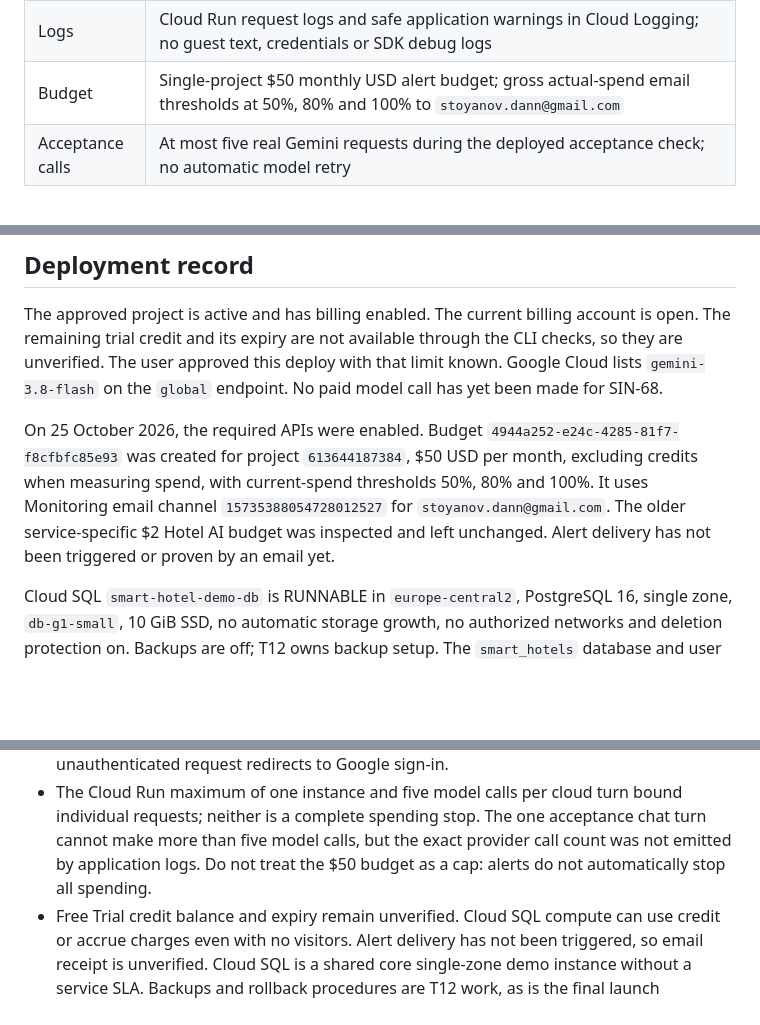
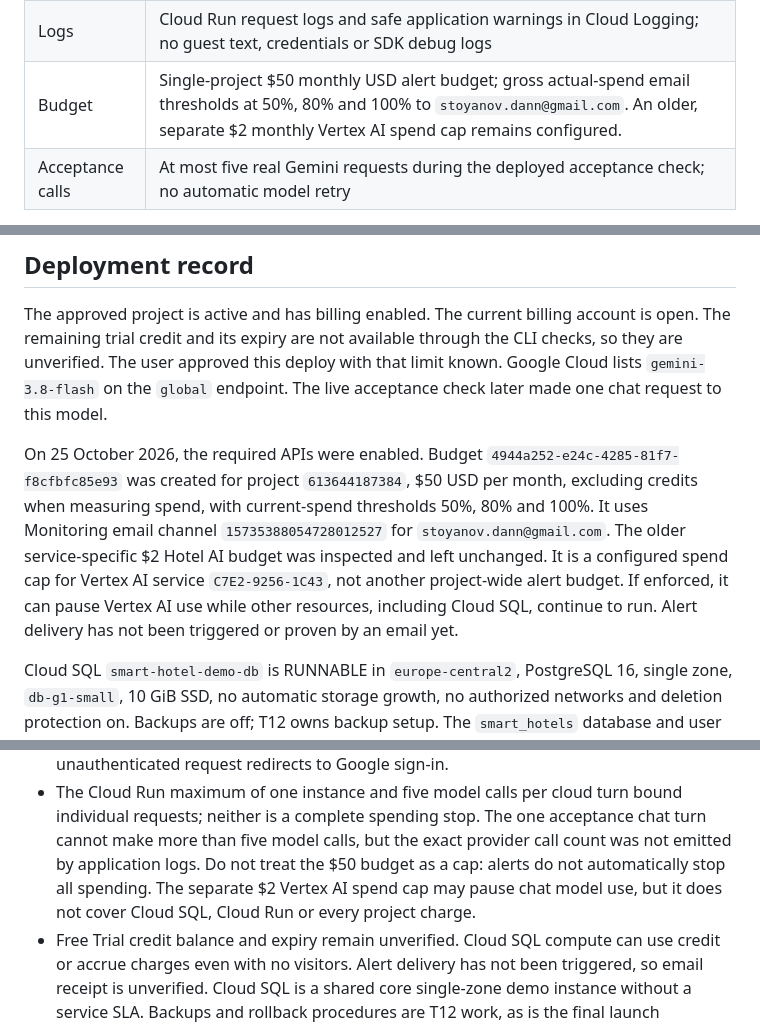
Before and after one commit to danstoyanov/smart-hotels-system, a Markdown page: infra/cloud-demo.md, 3 parts joined by grey strips. GitHub-like rendering; blank space fills up the shorter version.

Commit message:
docs: clarify SIN-68 live call and Vertex spend cap

```diff
--- a/infra/cloud-demo.md
+++ b/infra/cloud-demo.md
@@ -20,7 +20,7 @@ and the steps actually completed; it is not a production handover.
 | App variables | `CLOUD_DEMO=true`, `ASSISTANT_MODE=vertex`, approved project/model/location, `HOTEL_NAME=Royal Crest Manor`, `HOTEL_LANGUAGE=en`, `HOTEL_TIMEZONE=Europe/Kyiv`, exact HTTPS `APP_ORIGIN`, `COOKIE_SECURE=true` |
 | Health | HTTP startup probe on `/api/health`; the endpoint checks the database and migration state with no model call |
 | Logs | Cloud Run request logs and safe application warnings in Cloud Logging; no guest text, credentials or SDK debug logs |
-| Budget | Single-project $50 monthly USD alert budget; gross actual-spend email thresholds at 50%, 80% and 100% to `stoyanov.dann@gmail.com` |
+| Budget | Single-project $50 monthly USD alert budget; gross actual-spend email thresholds at 50%, 80% and 100% to `stoyanov.dann@gmail.com`. An older, separate $2 monthly Vertex AI spend cap remains configured. |
 | Acceptance calls | At most five real Gemini requests during the deployed acceptance check; no automatic model retry |
 
 The Cloud Run instance maximum is a capacity setting, not a hard billing limit.
@@ -95,15 +95,18 @@ The approved project is active and has billing enabled. The current billing
 account is open. The remaining trial credit and its expiry are not available
 through the CLI checks, so they are unverified. The user approved this deploy
 with that limit known. Google Cloud lists `gemini-3.8-flash` on the `global`
-endpoint. No paid model call has yet been made for SIN-68.
+endpoint. The live acceptance check later made one chat request to this model.
 
 On 25 October 2026, the required APIs were enabled. Budget
 `4944a252-e24c-4285-81f7-f8cfbfc85e93` was created for project
 `613644187384`, $50 USD per month, excluding credits when measuring spend,
 with current-spend thresholds 50%, 80% and 100%. It uses Monitoring email
 channel `15735388054728012527` for `stoyanov.dann@gmail.com`. The older
-service-specific $2 Hotel AI budget was inspected and left unchanged. Alert
-delivery has not been triggered or proven by an email yet.
+service-specific $2 Hotel AI budget was inspected and left unchanged. It is a
+configured spend cap for Vertex AI service `C7E2-9256-1C43`, not another
+project-wide alert budget. If enforced, it can pause Vertex AI use while other
+resources, including Cloud SQL, continue to run. Alert delivery has not been
+triggered or proven by an email yet.
 
 Cloud SQL `smart-hotel-demo-db` is RUNNABLE in `europe-central2`, PostgreSQL 16,
 single zone, `db-g1-small`, 10 GiB SSD, no automatic storage growth, no
@@ -186,7 +189,9 @@ as its startup probe.
   bound individual requests; neither is a complete spending stop. The one
   acceptance chat turn cannot make more than five model calls, but the exact
   provider call count was not emitted by application logs. Do not treat the
-  $50 budget as a cap: alerts do not automatically stop all spending.
+  $50 budget as a cap: alerts do not automatically stop all spending. The
+  separate $2 Vertex AI spend cap may pause chat model use, but it does not
+  cover Cloud SQL, Cloud Run or every project charge.
 - Free Trial credit balance and expiry remain unverified. Cloud SQL compute
   can use credit or accrue charges even with no visitors. Alert delivery has
   not been triggered, so email receipt is unverified. Cloud SQL is a shared
```
Also changed, not shown: other parts of infra/cloud-demo.md (+1 -0 lines).
